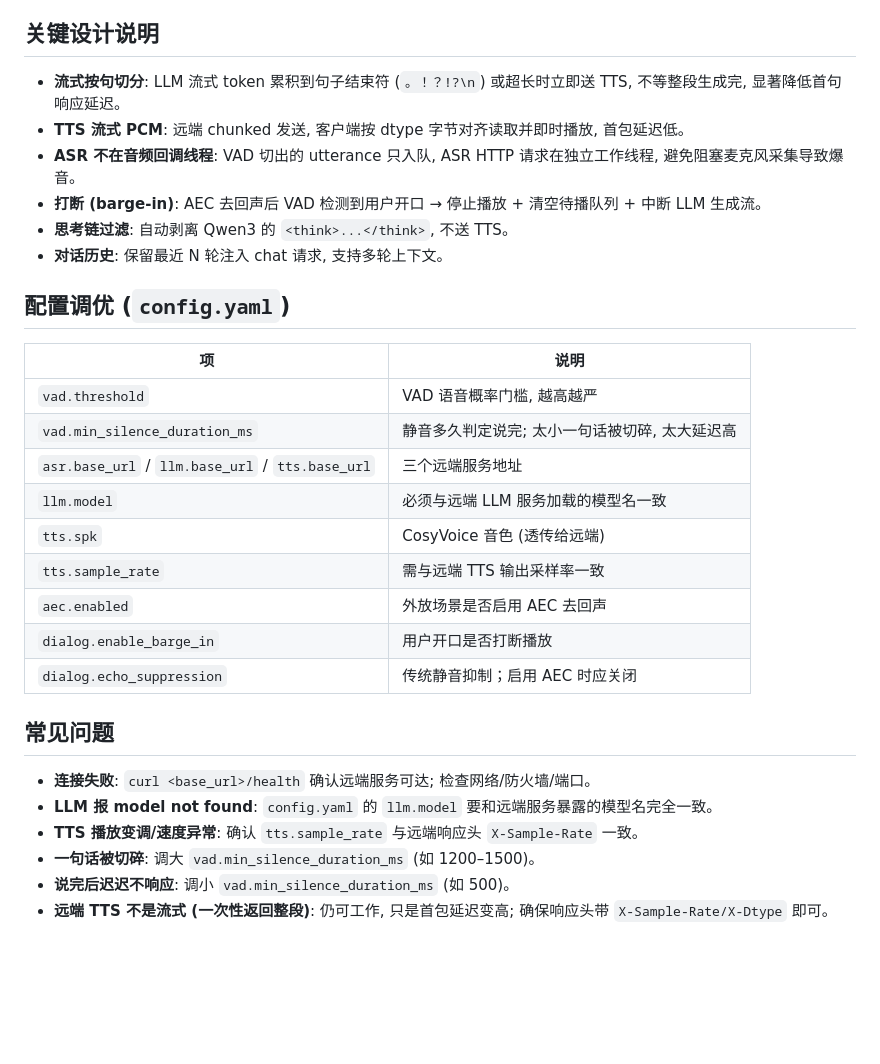
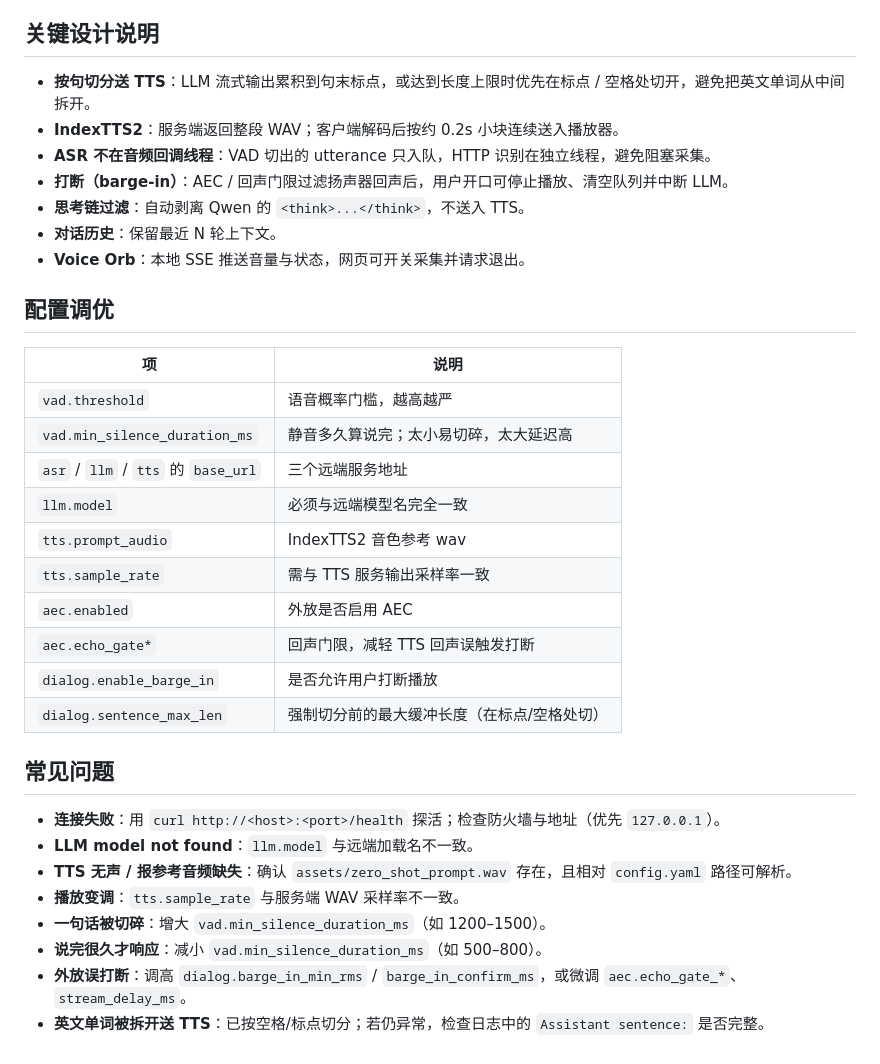
Before and after one commit to shirleyworkplace/ai-voice-assistant, a Markdown page: README.md, the part around one of its changes. GitHub-like rendering; blank space fills up the shorter version.

```diff
--- a/README.md
+++ b/README.md
@@ -172,32 +183,36 @@ python main.py
 
 ## 关键设计说明
 
-- **流式按句切分**: LLM 流式 token 累积到句子结束符 (`。！？!?\n`) 或超长时立即送 TTS, 不等整段生成完, 显著降低首句响应延迟。
-- **TTS 流式 PCM**: 远端 chunked 发送, 客户端按 dtype 字节对齐读取并即时播放, 首包延迟低。
-- **ASR 不在音频回调线程**: VAD 切出的 utterance 只入队, ASR HTTP 请求在独立工作线程, 避免阻塞麦克风采集导致爆音。
-- **打断 (barge-in)**: AEC 去回声后 VAD 检测到用户开口 → 停止播放 + 清空待播队列 + 中断 LLM 生成流。
-- **思考链过滤**: 自动剥离 Qwen3 的 `<think>...</think>`, 不送 TTS。
-- **对话历史**: 保留最近 N 轮注入 chat 请求, 支持多轮上下文。
+- **按句切分送 TTS**：LLM 流式输出累积到句末标点，或达到长度上限时优先在标点 / 空格处切开，避免把英文单词从中间拆开。
+- **IndexTTS2**：服务端返回整段 WAV；客户端解码后按约 0.2s 小块连续送入播放器。
+- **ASR 不在音频回调线程**：VAD 切出的 utterance 只入队，HTTP 识别在独立线程，避免阻塞采集。
+- **打断（barge-in）**：AEC / 回声门限过滤扬声器回声后，用户开口可停止播放、清空队列并中断 LLM。
+- **思考链过滤**：自动剥离 Qwen 的 `<think>...</think>`，不送入 TTS。
+- **对话历史**：保留最近 N 轮上下文。
+- **Voice Orb**：本地 SSE 推送音量与状态，网页可开关采集并请求退出。
 
-## 配置调优 (`config.yaml`)
+## 配置调优
 
 | 项 | 说明 |
 |---|---|
-| `vad.threshold` | VAD 语音概率门槛, 越高越严 |
-| `vad.min_silence_duration_ms` | 静音多久判定说完; 太小一句话被切碎, 太大延迟高 |
-| `asr.base_url` / `llm.base_url` / `tts.base_url` | 三个远端服务地址 |
-| `llm.model` | 必须与远端 LLM 服务加载的模型名一致 |
-| `tts.spk` | CosyVoice 音色 (透传给远端) |
-| `tts.sample_rate` | 需与远端 TTS 输出采样率一致 |
-| `aec.enabled` | 外放场景是否启用 AEC 去回声 |
-| `dialog.enable_barge_in` | 用户开口是否打断播放 |
-| `dialog.echo_suppression` | 传统静音抑制；启用 AEC 时应关闭 |
+| `vad.threshold` | 语音概率门槛，越高越严 |
+| `vad.min_silence_duration_ms` | 静音多久算说完；太小易切碎，太大延迟高 |
+| `asr` / `llm` / `tts` 的 `base_url` | 三个远端服务地址 |
+| `llm.model` | 必须与远端模型名完全一致 |
+| `tts.prompt_audio` | IndexTTS2 音色参考 wav |
+| `tts.sample_rate` | 需与 TTS 服务输出采样率一致 |
+| `aec.enabled` | 外放是否启用 AEC |
+| `aec.echo_gate*` | 回声门限，减轻 TTS 回声误触发打断 |
+| `dialog.enable_barge_in` | 是否允许用户打断播放 |
+| `dialog.sentence_max_len` | 强制切分前的最大缓冲长度（在标点/空格处切） |
 
 ## 常见问题
 
-- **连接失败**: `curl <base_url>/health` 确认远端服务可达; 检查网络/防火墙/端口。
-- **LLM 报 model not found**: `config.yaml` 的 `llm.model` 要和远端服务暴露的模型名完全一致。
-- **TTS 播放变调/速度异常**: 确认 `tts.sample_rate` 与远端响应头 `X-Sample-Rate` 一致。
-- **一句话被切碎**: 调大 `vad.min_silence_duration_ms` (如 1200–1500)。
-- **说完后迟迟不响应**: 调小 `vad.min_silence_duration_ms` (如 500)。
-- **远端 TTS 不是流式 (一次性返回整段)**: 仍可工作, 只是首包延迟变高; 确保响应头带 `X-Sample-Rate/X-Dtype` 即可。
+- **连接失败**：用 `curl http://<host>:<port>/health` 探活；检查防火墙与地址（优先 `127.0.0.1`）。
+- **LLM model not found**：`llm.model` 与远端加载名不一致。
+- **TTS 无声 / 报参考音频缺失**：确认 `assets/zero_shot_prompt.wav` 存在，且相对 `config.yaml` 路径可解析。
+- **播放变调**：`tts.sample_rate` 与服务端 WAV 采样率不一致。
+- **一句话被切碎**：增大 `vad.min_silence_duration_ms`（如 1200–1500）。
+- **说完很久才响应**：减小 `vad.min_silence_duration_ms`（如 500–800）。
+- **外放误打断**：调高 `dialog.barge_in_min_rms` / `barge_in_confirm_ms`，或微调 `aec.echo_gate_*`、`stream_delay_ms`。
+- **英文单词被拆开送 TTS**：已按空格/标点切分；若仍异常，检查日志中的 `Assistant sentence:` 是否完整。
```
Also changed, not shown: other parts of README.md (+108 -97 lines).
